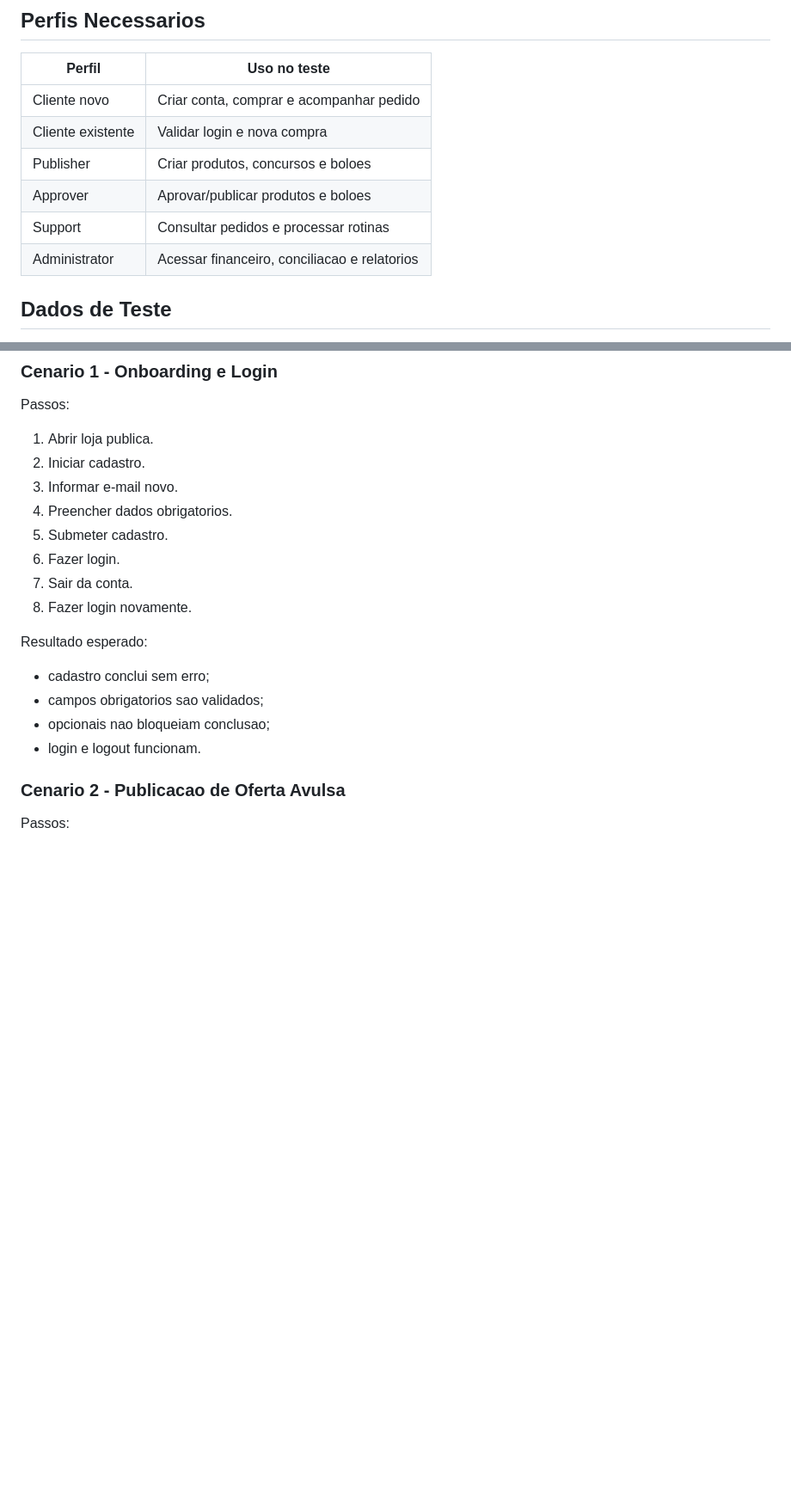
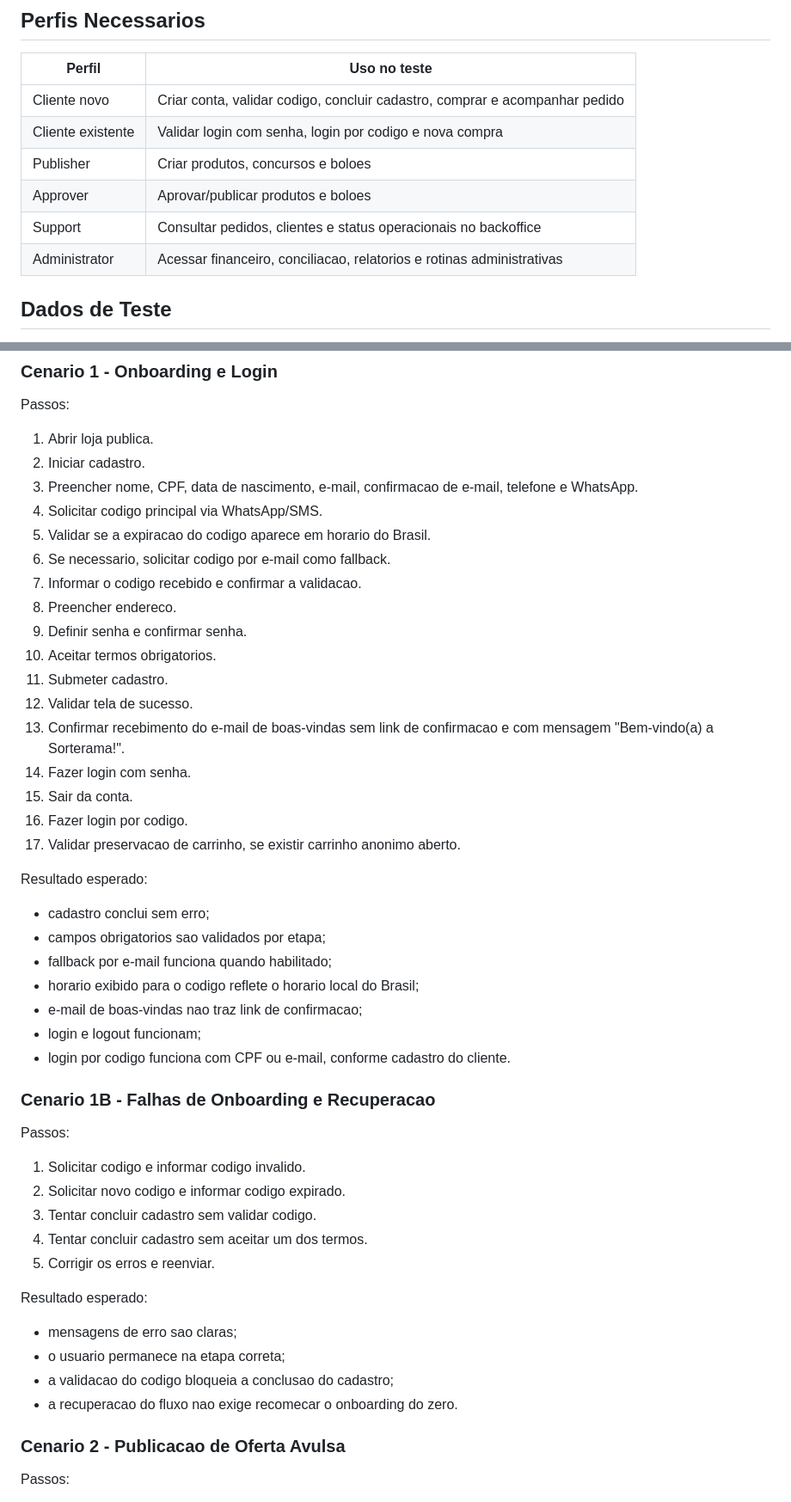
Before and after one commit to sorterama/sorterama-public-docs, a Markdown page: software-test-plan.md, 2 parts joined by grey strips. Shown at 86% size. Rendered like a GitHub page; blank space fills up the shorter version.

```diff
--- a/software-test-plan.md
+++ b/software-test-plan.md
@@ -69,12 +66,12 @@ Nao executar roteiro completo em producao. Usar apenas smoke tests controlados,
 
 | Perfil | Uso no teste |
 | --- | --- |
-| Cliente novo | Criar conta, comprar e acompanhar pedido |
-| Cliente existente | Validar login e nova compra |
+| Cliente novo | Criar conta, validar codigo, concluir cadastro, comprar e acompanhar pedido |
+| Cliente existente | Validar login com senha, login por codigo e nova compra |
 | Publisher | Criar produtos, concursos e boloes |
 | Approver | Aprovar/publicar produtos e boloes |
-| Support | Consultar pedidos e processar rotinas |
-| Administrator | Acessar financeiro, conciliacao e relatorios |
+| Support | Consultar pedidos, clientes e status operacionais no backoffice |
+| Administrator | Acessar financeiro, conciliacao, relatorios e rotinas administrativas |
 
 ## Dados de Teste
 
@@ -156,19 +153,48 @@ Passos:
 
 1. Abrir loja publica.
 2. Iniciar cadastro.
-3. Informar e-mail novo.
-4. Preencher dados obrigatorios.
-5. Submeter cadastro.
-6. Fazer login.
-7. Sair da conta.
-8. Fazer login novamente.
+3. Preencher nome, CPF, data de nascimento, e-mail, confirmacao de e-mail, telefone e WhatsApp.
+4. Solicitar codigo principal via WhatsApp/SMS.
+5. Validar se a expiracao do codigo aparece em horario do Brasil.
+6. Se necessario, solicitar codigo por e-mail como fallback.
+7. Informar o codigo recebido e confirmar a validacao.
+8. Preencher endereco.
+9. Definir senha e confirmar senha.
+10. Aceitar termos obrigatorios.
+11. Submeter cadastro.
+12. Validar tela de sucesso.
+13. Confirmar recebimento do e-mail de boas-vindas sem link de confirmacao e com mensagem "Bem-vindo(a) a Sorterama!".
+14. Fazer login com senha.
+15. Sair da conta.
+16. Fazer login por codigo.
+17. Validar preservacao de carrinho, se existir carrinho anonimo aberto.
 
 Resultado esperado:
 
 - cadastro conclui sem erro;
-- campos obrigatorios sao validados;
-- opcionais nao bloqueiam conclusao;
-- login e logout funcionam.
+- campos obrigatorios sao validados por etapa;
+- fallback por e-mail funciona quando habilitado;
+- horario exibido para o codigo reflete o horario local do Brasil;
+- e-mail de boas-vindas nao traz link de confirmacao;
+- login e logout funcionam;
+- login por codigo funciona com CPF ou e-mail, conforme cadastro do cliente.
+
+### Cenario 1B - Falhas de Onboarding e Recuperacao
+
+Passos:
+
+1. Solicitar codigo e informar codigo invalido.
+2. Solicitar novo codigo e informar codigo expirado.
+3. Tentar concluir cadastro sem validar codigo.
+4. Tentar concluir cadastro sem aceitar um dos termos.
+5. Corrigir os erros e reenviar.
+
+Resultado esperado:
+
+- mensagens de erro sao claras;
+- o usuario permanece na etapa correta;
+- a validacao do codigo bloqueia a conclusao do cadastro;
+- a recuperacao do fluxo nao exige recomecar o onboarding do zero.
 
 ### Cenario 2 - Publicacao de Oferta Avulsa
 
```
Also changed, not shown: other parts of software-test-plan.md (+65 -16 lines), arquitetura.md (+53 -21 lines).
